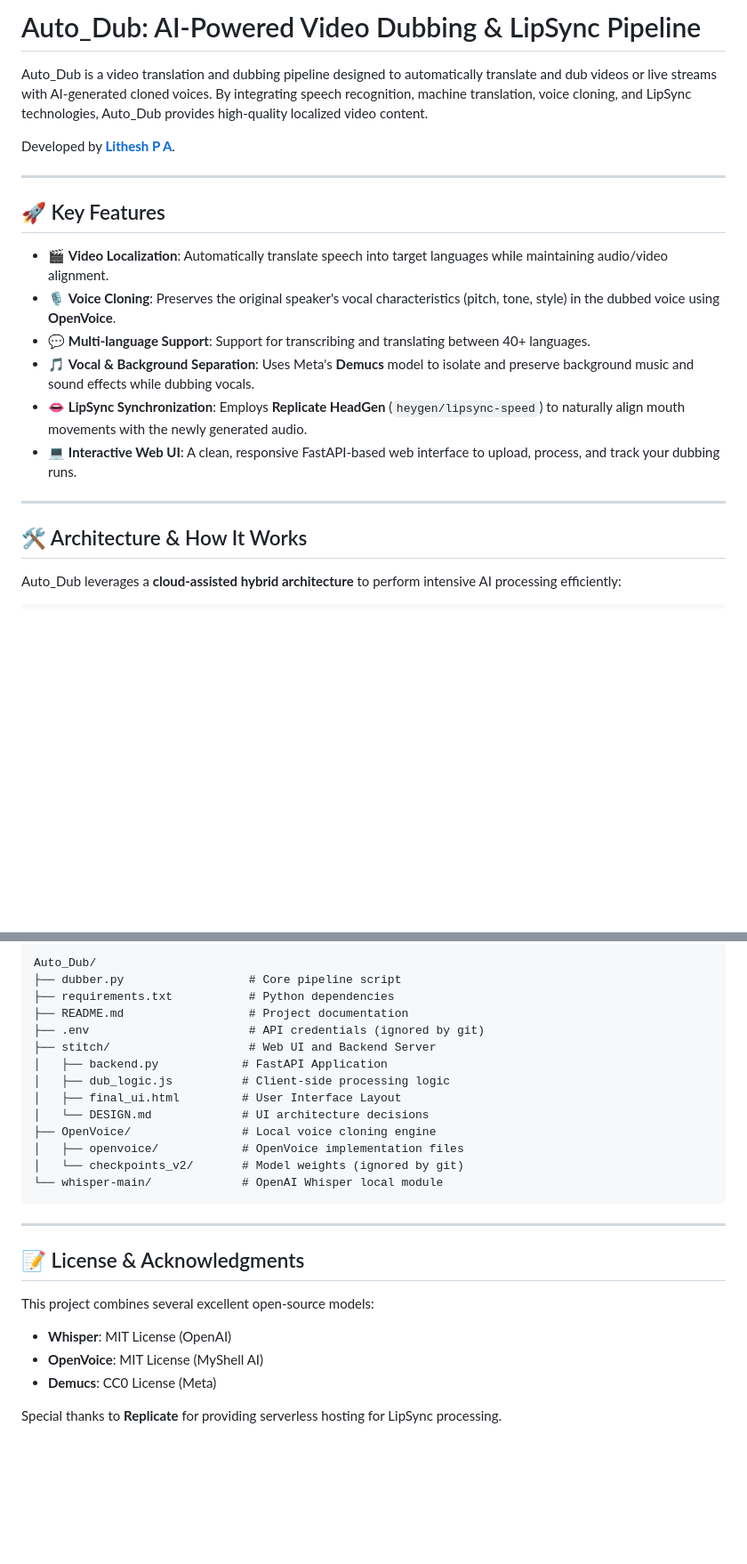
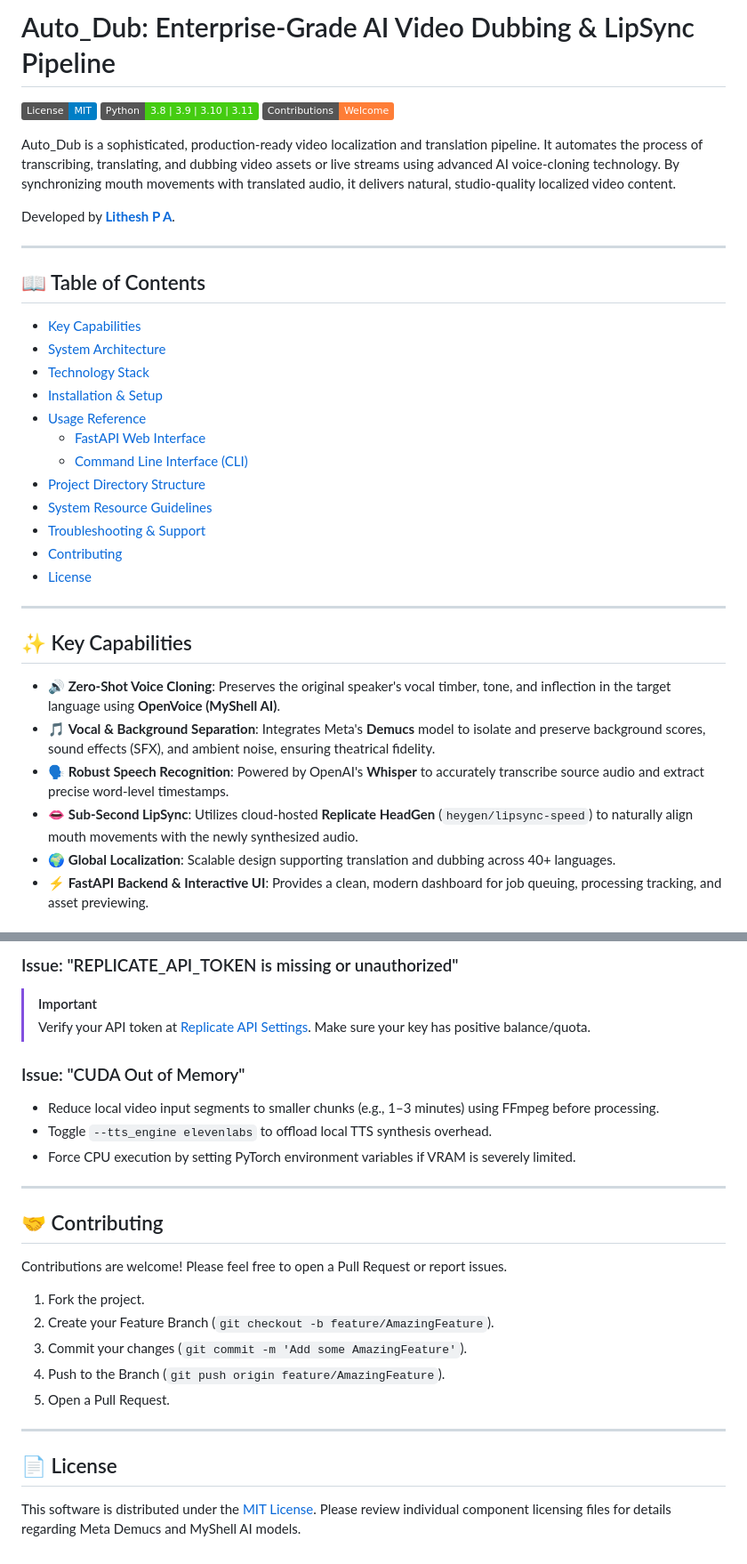
Before and after one commit to litheshpa80/Auto_Dub, a Markdown page: README.md, 2 parts joined by grey strips. Shown at 89% size. Drawn GitHub-style; badges without logos; blank space fills up the shorter version.

````diff
--- a/README.md
+++ b/README.md
@@ -1,23 +1,37 @@
-# Auto_Dub: AI-Powered Video Dubbing & LipSync Pipeline
+# Auto_Dub: Enterprise-Grade AI Video Dubbing & LipSync Pipeline
 
-Auto_Dub is a video translation and dubbing pipeline designed to automatically translate and dub videos or live streams with AI-generated cloned voices. By integrating speech recognition, machine translation, voice cloning, and LipSync technologies, Auto_Dub provides high-quality localized video content.
+[![License: MIT](https://img.shields.io/badge/License-MIT-blue.svg)](https://opensource.org/licenses/MIT)
+[![Python Version](https://img.shields.io/badge/Python-3.8%20%7C%203.9%20%7C%203.10%20%7C%203.11-brightgreen.svg)](#)
+[![Contributions Welcome](https://img.shields.io/badge/Contributions-Welcome-orange.svg)](#contributing)
+
+Auto_Dub is a sophisticated, production-ready video localization and translation pipeline. It automates the process of transcribing, translating, and dubbing video assets or live streams using advanced AI voice-cloning technology. By synchronizing mouth movements with translated audio, it delivers natural, studio-quality localized video content.
 
 Developed by **[Lithesh P A](https://github.com/litheshpa80)**.
 
 ---
 
-## 🚀 Key Features
-
-- 🎬 **Video Localization**: Automatically translate speech into target languages while maintaining audio/video alignment.
-- 🎙️ **Voice Cloning**: Preserves the original speaker's vocal characteristics (pitch, tone, style) in the dubbed voice using **OpenVoice**.
-- 💬 **Multi-language Support**: Support for transcribing and translating between 40+ languages.
-- 🎵 **Vocal & Background Separation**: Uses Meta's **Demucs** model to isolate and preserve background music and sound effects while dubbing vocals.
-- 👄 **LipSync Synchronization**: Employs **Replicate HeadGen** (`heygen/lipsync-speed`) to naturally align mouth movements with the newly generated audio.
-- 💻 **Interactive Web UI**: A clean, responsive FastAPI-based web interface to upload, process, and track your dubbing runs.
+## 📖 Table of Contents
+* [Key Capabilities](#-key-capabilities)
+* [System Architecture](#-system-architecture)
+* [Technology Stack](#-technology-stack)
+* [Installation & Setup](#-installation--setup)
+* [Usage Reference](#-usage-reference)
+  * [FastAPI Web Interface](#1-fastapi-web-interface)
+  * [Command Line Interface (CLI)](#2-command-line-interface-cli)
+* [Project Directory Structure](#-project-directory-structure)
+* [System Resource Guidelines](#-system-resource-guidelines)
+* [Troubleshooting & Support](#-troubleshooting--support)
+* [Contributing](#contributing)
+* [License](#-license)
 
 ---
 
-## 🛠️ Architecture & How It Works
+## ✨ Key Capabilities
 
-Auto_Dub leverages a **cloud-assisted hybrid architecture** to perform intensive AI processing efficiently:
+* 🔊 **Zero-Shot Voice Cloning**: Preserves the original speaker's vocal timber, tone, and inflection in the target language using **OpenVoice (MyShell AI)**.
+* 🎵 **Vocal & Background Separation**: Integrates Meta's **Demucs** model to isolate and preserve background scores, sound effects (SFX), and ambient noise, ensuring theatrical fidelity.
+* 🗣️ **Robust Speech Recognition**: Powered by OpenAI's **Whisper** to accurately transcribe source audio and extract precise word-level timestamps.
+* 👄 **Sub-Second LipSync**: Utilizes cloud-hosted **Replicate HeadGen** (`heygen/lipsync-speed`) to naturally align mouth movements with the newly synthesized audio.
+* 🌍 **Global Localization**: Scalable design supporting translation and dubbing across 40+ languages.
+* ⚡ **FastAPI Backend & Interactive UI**: Provides a clean, modern dashboard for job queuing, processing tracking, and asset previewing.
 
@@ -135,28 +198,27 @@ python dubber.py --input sample.mp4 --output dubbed_es.mp4 --language es --lipsy
 
-```
-Auto_Dub/
-├── dubber.py                  # Core pipeline script
-├── requirements.txt           # Python dependencies
-├── README.md                  # Project documentation
-├── .env                       # API credentials (ignored by git)
-├── stitch/                    # Web UI and Backend Server
-│   ├── backend.py            # FastAPI Application
-│   ├── dub_logic.js          # Client-side processing logic
-│   ├── final_ui.html         # User Interface Layout
-│   └── DESIGN.md             # UI architecture decisions
-├── OpenVoice/                # Local voice cloning engine
-│   ├── openvoice/            # OpenVoice implementation files
-│   └── checkpoints_v2/       # Model weights (ignored by git)
-└── whisper-main/             # OpenAI Whisper local module
-```
+### Issue: "REPLICATE_API_TOKEN is missing or unauthorized"
+> [!IMPORTANT]
+> Verify your API token at [Replicate API Settings](https://replicate.com/account/api-tokens). Make sure your key has positive balance/quota.
+
+### Issue: "CUDA Out of Memory"
+* Reduce local video input segments to smaller chunks (e.g., 1–3 minutes) using FFmpeg before processing.
+* Toggle `--tts_engine elevenlabs` to offload local TTS synthesis overhead.
+* Force CPU execution by setting PyTorch environment variables if VRAM is severely limited.
 
 ---
 
-## 📝 License & Acknowledgments
+## 🤝 Contributing
 
-This project combines several excellent open-source models:
-- **Whisper**: MIT License (OpenAI)
-- **OpenVoice**: MIT License (MyShell AI)
-- **Demucs**: CC0 License (Meta)
+Contributions are welcome! Please feel free to open a Pull Request or report issues.
 
-Special thanks to **Replicate** for providing serverless hosting for LipSync processing.
+1. Fork the project.
+2. Create your Feature Branch (`git checkout -b feature/AmazingFeature`).
+3. Commit your changes (`git commit -m 'Add some AmazingFeature'`).
+4. Push to the Branch (`git push origin feature/AmazingFeature`).
+5. Open a Pull Request.
+
+---
+
+## 📄 License
+
+This software is distributed under the [MIT License](LICENSE). Please review individual component licensing files for details regarding Meta Demucs and MyShell AI models.
````
Also changed, not shown: other parts of README.md (+118 -69 lines).
